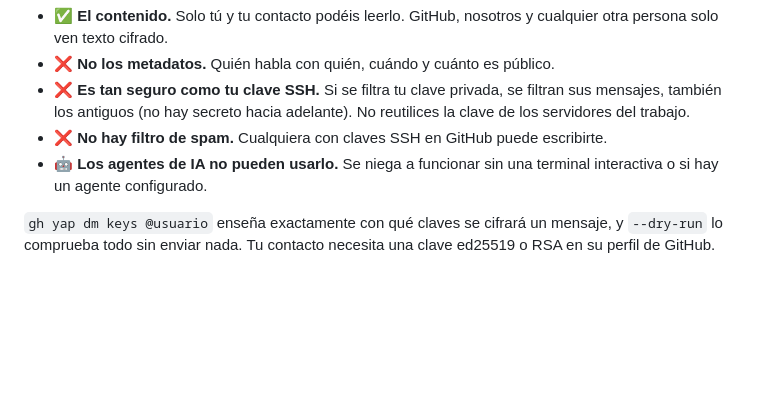
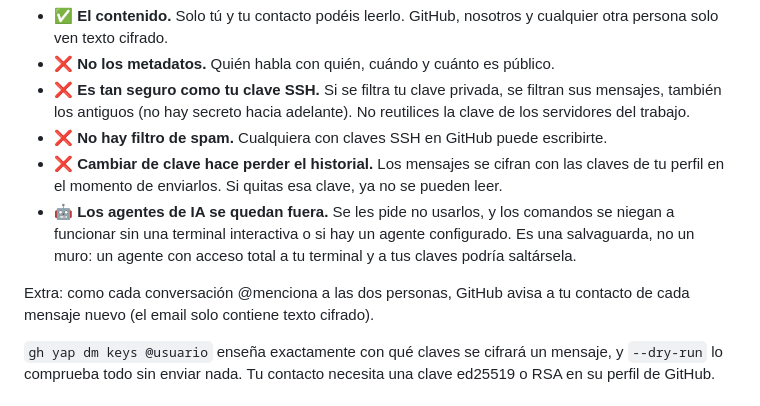
Before and after one commit to josemingorance/gh-yap, a Markdown page: README.es.md, the part around the change. GitHub-like rendering; blank space fills up the shorter version.

Commit message:
Docs: DM limits (key rotation, agent safeguard), GitHub notifications

```diff
--- a/README.es.md
+++ b/README.es.md
@@ -159,7 +159,10 @@ Necesita la extensión `gh yap tui`, que es la que hace el cifrado.
 - ❌ **Es tan seguro como tu clave SSH.** Si se filtra tu clave privada, se filtran sus mensajes, también los
   antiguos (no hay secreto hacia adelante). No reutilices la clave de los servidores del trabajo.
 - ❌ **No hay filtro de spam.** Cualquiera con claves SSH en GitHub puede escribirte.
-- 🤖 **Los agentes de IA no pueden usarlo.** Se niega a funcionar sin una terminal interactiva o si hay un agente configurado.
+- ❌ **Cambiar de clave hace perder el historial.** Los mensajes se cifran con las claves de tu perfil en el momento de enviarlos. Si quitas esa clave, ya no se pueden leer.
+- 🤖 **Los agentes de IA se quedan fuera.** Se les pide no usarlos, y los comandos se niegan a funcionar sin una terminal interactiva o si hay un agente configurado. Es una salvaguarda, no un muro: un agente con acceso total a tu terminal y a tus claves podría saltársela.
+
+Extra: como cada conversación @menciona a las dos personas, GitHub avisa a tu contacto de cada mensaje nuevo (el email solo contiene texto cifrado).
 
 `gh yap dm keys @usuario` enseña exactamente con qué claves se cifrará un mensaje, y `--dry-run` lo comprueba
 todo sin enviar nada. Tu contacto necesita una clave ed25519 o RSA en su perfil de GitHub.
```
Also changed, not shown: README.md (+4 -1 lines).
